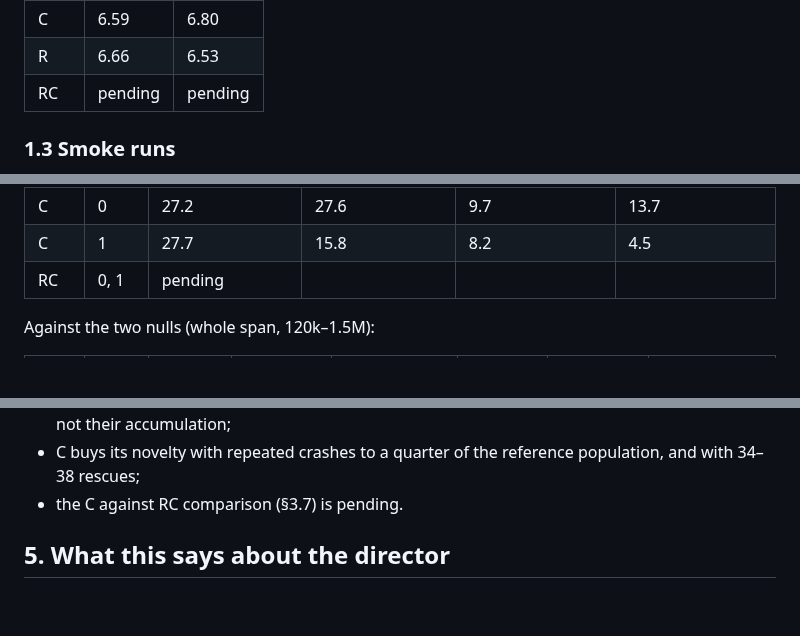
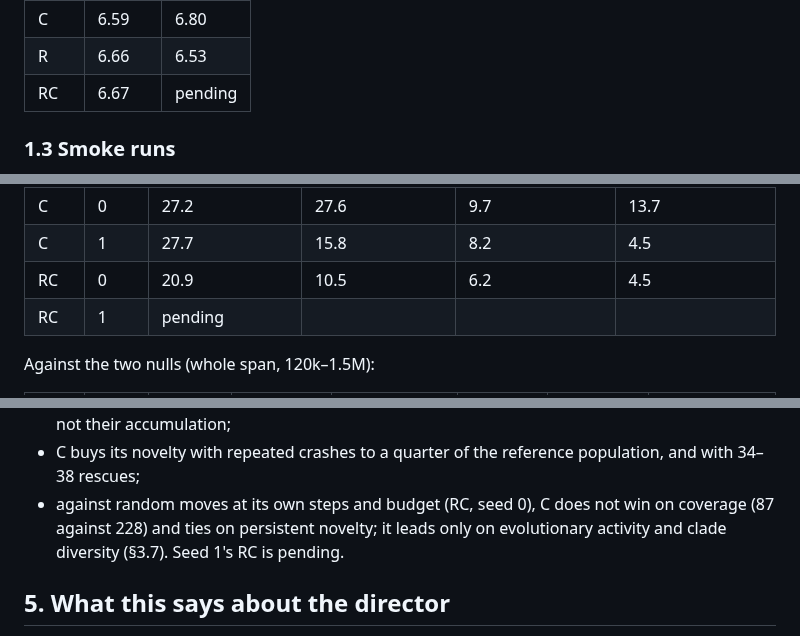
Before and after one commit to MagicBundle/artificial-life, a Markdown page: docs/EVALUATION.md, 3 parts joined by grey strips. Rendered like a GitHub page; blank space fills up the shorter version.

```diff
--- a/docs/EVALUATION.md
+++ b/docs/EVALUATION.md
@@ -80,7 +83,7 @@ Wall time of the simulated steps (the rows' `wall_s`, excluding start-up and che
 | B | 6.24 | 6.69 |
 | C | 6.59 | 6.80 |
 | R | 6.66 | 6.53 |
-| RC | pending | pending |
+| RC | 6.67 | pending |
 
 ### 1.3 Smoke runs
 
@@ -213,7 +217,8 @@ Rate of new normalised activity, `A^N_new` per component per 10k steps:
 | R | 1 | 7.2 | 6.2 | 3.0 | 2.0 |
 | C | 0 | 27.2 | 27.6 | 9.7 | 13.7 |
 | C | 1 | 27.7 | 15.8 | 8.2 | 4.5 |
-| RC | 0, 1 | pending | | | |
+| RC | 0 | 20.9 | 10.5 | 6.2 | 4.5 |
+| RC | 1 | pending | | | |
 
 Against the two nulls (whole span, 120k–1.5M):
 
@@ -363,7 +403,8 @@ Legibility was not needed. Caveats, which change what the pass means:
 - evolutionary activity is bounded in C as in every arm; C raises the rate of new adaptive lineages, not their
   accumulation;
 - C buys its novelty with repeated crashes to a quarter of the reference population, and with 34–38 rescues;
-- the C against RC comparison (§3.7) is pending.
+- against random moves at its own steps and budget (RC, seed 0), C does not win on coverage (87 against 228) and ties on
+  persistent novelty; it leads only on evolutionary activity and clade diversity (§3.7). Seed 1's RC is pending.
 
 ## 5. What this says about the director
 
```
Also changed, not shown: other parts of docs/EVALUATION.md (+49 -10 lines), docs/evaluation/table.md (+1 -0 lines), docs/evaluation/summary.png, docs/evaluation/timeseries_s0.png, 2 other files.
